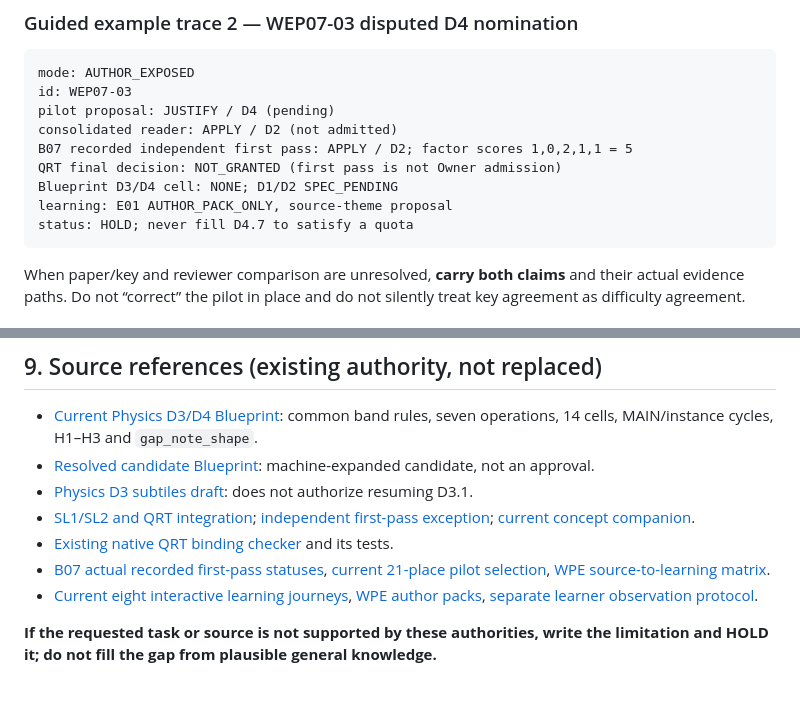
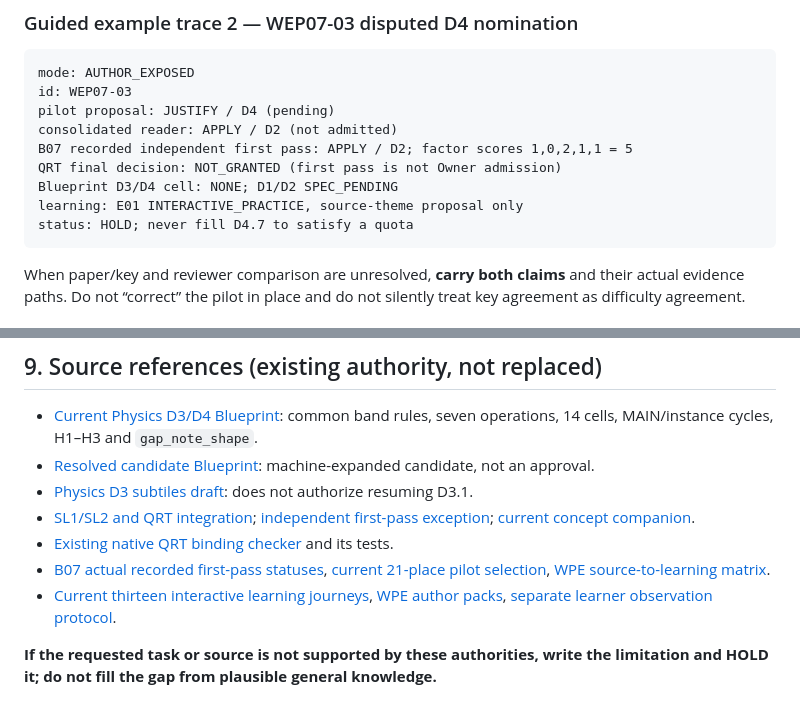
Before and after one commit to reallakshman19/Grade9v4.0, a Markdown page: architecture/qrt-blueprint-protocol/RUNBOOK.md, 2 parts joined by grey strips. Rendered like a GitHub page.

````diff
--- a/architecture/qrt-blueprint-protocol/RUNBOOK.md
+++ b/architecture/qrt-blueprint-protocol/RUNBOOK.md
@@ -190,7 +190,7 @@ consolidated reader: APPLY / D2 (not admitted)
 B07 recorded independent first pass: APPLY / D2; factor scores 1,0,2,1,1 = 5
 QRT final decision: NOT_GRANTED (first pass is not Owner admission)
 Blueprint D3/D4 cell: NONE; D1/D2 SPEC_PENDING
-learning: E01 AUTHOR_PACK_ONLY, source-theme proposal
+learning: E01 INTERACTIVE_PRACTICE, source-theme proposal only
 status: HOLD; never fill D4.7 to satisfy a quota
 ```
 
@@ -247,6 +247,6 @@ When real native data is available, follow `docs/smart-skills-integration.md` fo
 - [SL1/SL2 and QRT integration](../../docs/smart-skills-integration.md); [independent first-pass exception](../../docs/agent-entry/07-independent-review.md); [current concept companion](../../docs/agent-entry/CURRENT_CONCEPT_COMPANION.md).
 - [Existing native QRT binding checker](../../src/grade9qa/qrt_binding.py) and its tests.
 - [B07 actual recorded first-pass statuses](../../preview/batches/b07-qrt-evidence.json), [current 21-place pilot selection](../../WPE_Source_to_Core1A_Concept/evidence/RECEIVED_selection_21_places.json), [WPE source-to-learning matrix](../../physics/wpe/reasoning-paths.review.json).
-- [Current eight interactive learning journeys](../../physics/wpe/d3d4-self-tutor.html), [WPE author packs](../../WPE_Source_to_Core1A_Concept/learning-bridge/README.md), [separate learner observation protocol](../../WPE_Source_to_Core1A_Concept/learning-bridge/LEARNER_OBSERVATION_PROTOCOL.md).
+- [Current thirteen interactive learning journeys](../../physics/wpe/d3d4-self-tutor.html), [WPE author packs](../../WPE_Source_to_Core1A_Concept/learning-bridge/README.md), [separate learner observation protocol](../../WPE_Source_to_Core1A_Concept/learning-bridge/LEARNER_OBSERVATION_PROTOCOL.md).
 
 **If the requested task or source is not supported by these authorities, write the limitation and HOLD it; do not fill the gap from plausible general knowledge.**
````
Also changed, not shown: other parts of architecture/qrt-blueprint-protocol/RUNBOOK.md (+3 -3 lines).
